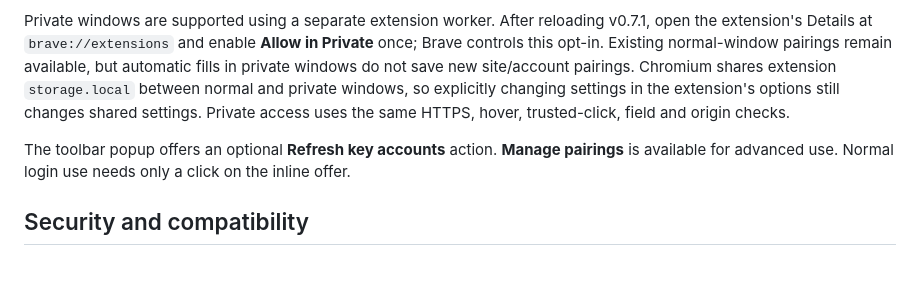
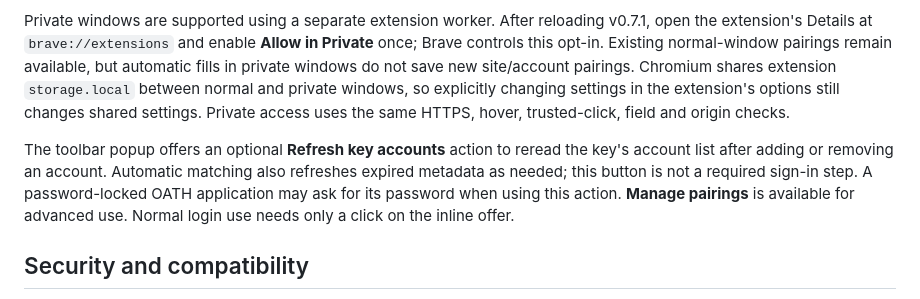
Before and after one commit to youval1234/brave-yubikey-fill, a Markdown page: README.md, the part around the change. GitHub-like rendering; blank space fills up the shorter version.

```diff
--- a/README.md
+++ b/README.md
@@ -12,7 +12,7 @@ Version 0.7.1 reduces page work and retained memory: the DOM observer runs only
 
 Private windows are supported using a separate extension worker. After reloading v0.7.1, open the extension's Details at `brave://extensions` and enable **Allow in Private** once; Brave controls this opt-in. Existing normal-window pairings remain available, but automatic fills in private windows do not save new site/account pairings. Chromium shares extension `storage.local` between normal and private windows, so explicitly changing settings in the extension's options still changes shared settings. Private access uses the same HTTPS, hover, trusted-click, field and origin checks.
 
-The toolbar popup offers an optional **Refresh key accounts** action. **Manage pairings** is available for advanced use. Normal login use needs only a click on the inline offer.
+The toolbar popup offers an optional **Refresh key accounts** action to reread the key's account list after adding or removing an account. Automatic matching also refreshes expired metadata as needed; this button is not a required sign-in step. A password-locked OATH application may ask for its password when using this action. **Manage pairings** is available for advanced use. Normal login use needs only a click on the inline offer.
 
 ## Security and compatibility
 
```
Also changed, not shown: docs/popup-preview.png (added), 4 other files.
